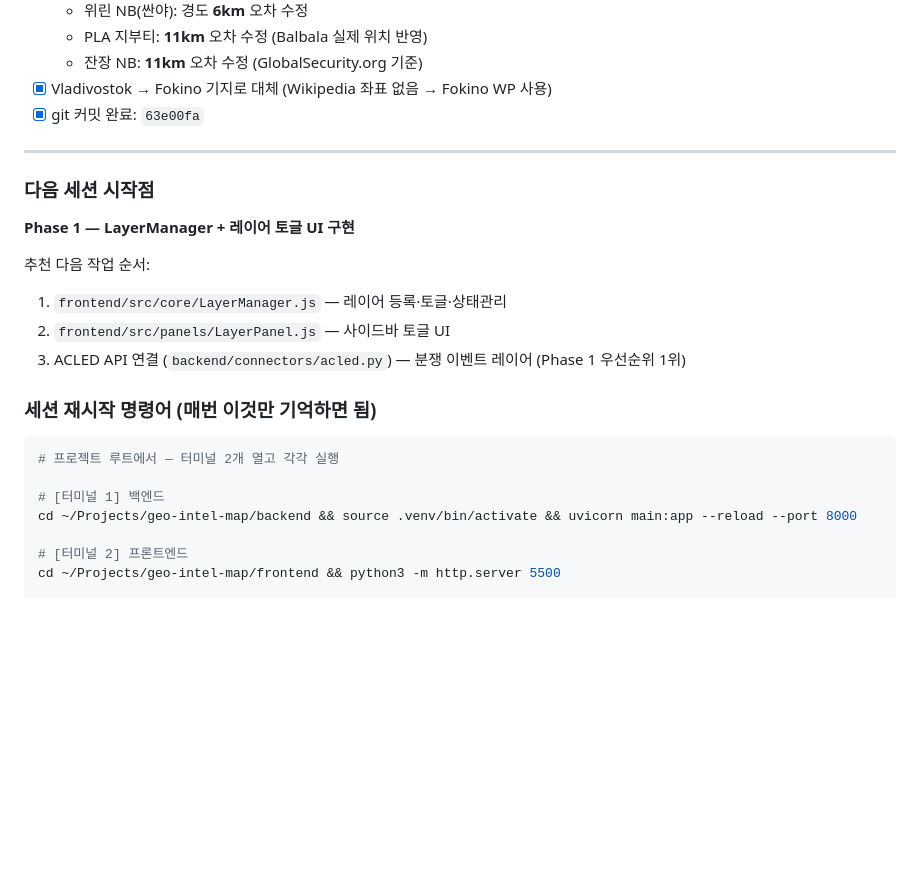
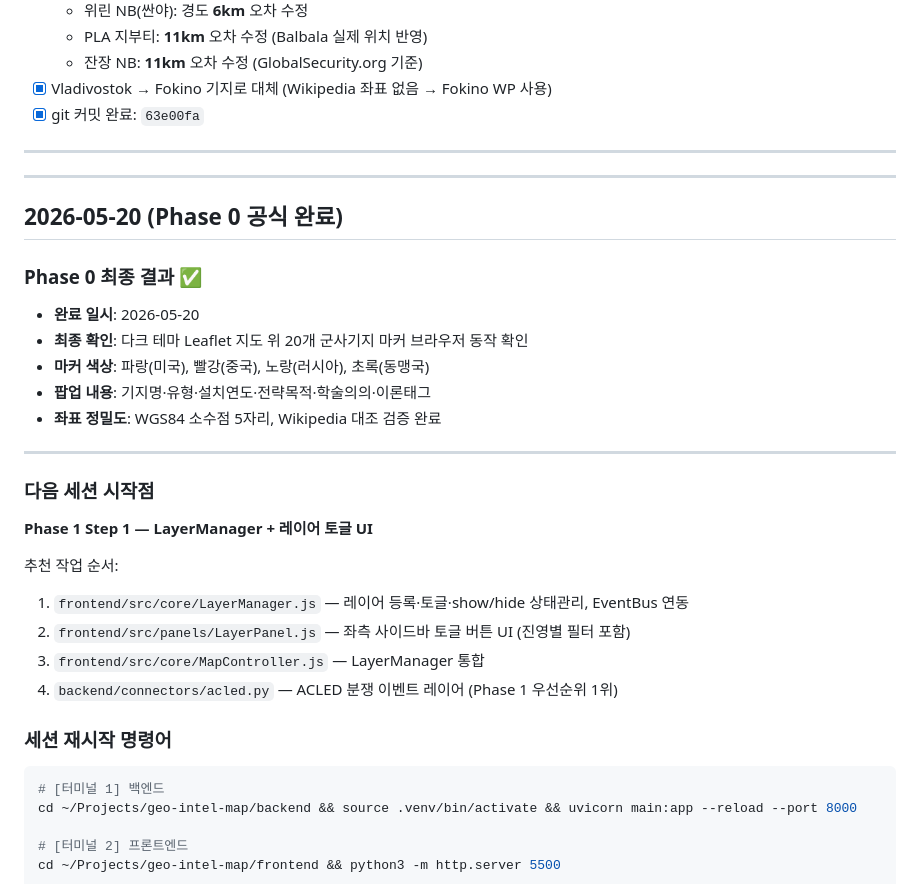
Before and after one commit to yumin0904/geo-intel-map, a Markdown page: docs/progress.md, the part around the change. Drawn GitHub-style; blank space fills up the shorter version.

Commit message:
docs: Phase 0 완료 - 20개 군사기지 지도 시각화 동작 확인
Co-Authored-By: Claude Sonnet 4.6 <noreply@anthropic.com>

````diff
--- a/docs/progress.md
+++ b/docs/progress.md
@@ -50,19 +50,32 @@
 
 ---
 
+---
+
+## 2026-05-20 (Phase 0 공식 완료)
+
+### Phase 0 최종 결과 ✅
+
+- **완료 일시**: 2026-05-20
+- **최종 확인**: 다크 테마 Leaflet 지도 위 20개 군사기지 마커 브라우저 동작 확인
+- **마커 색상**: 파랑(미국), 빨강(중국), 노랑(러시아), 초록(동맹국)
+- **팝업 내용**: 기지명·유형·설치연도·전략목적·학술의의·이론태그
+- **좌표 정밀도**: WGS84 소수점 5자리, Wikipedia 대조 검증 완료
+
+---
+
 ### 다음 세션 시작점
-**Phase 1 — LayerManager + 레이어 토글 UI 구현**
+**Phase 1 Step 1 — LayerManager + 레이어 토글 UI**
 
-추천 다음 작업 순서:
-1. `frontend/src/core/LayerManager.js` — 레이어 등록·토글·상태관리
-2. `frontend/src/panels/LayerPanel.js` — 사이드바 토글 UI
-3. ACLED API 연결 (`backend/connectors/acled.py`) — 분쟁 이벤트 레이어 (Phase 1 우선순위 1위)
+추천 작업 순서:
+1. `frontend/src/core/LayerManager.js` — 레이어 등록·토글·show/hide 상태관리, EventBus 연동
+2. `frontend/src/panels/LayerPanel.js` — 좌측 사이드바 토글 버튼 UI (진영별 필터 포함)
+3. `frontend/src/core/MapController.js` — LayerManager 통합
+4. `backend/connectors/acled.py` — ACLED 분쟁 이벤트 레이어 (Phase 1 우선순위 1위)
 
-### 세션 재시작 명령어 (매번 이것만 기억하면 됨)
+### 세션 재시작 명령어
 
 ```bash
-# 프로젝트 루트에서 — 터미널 2개 열고 각각 실행
-
 # [터미널 1] 백엔드
 cd ~/Projects/geo-intel-map/backend && source .venv/bin/activate && uvicorn main:app --reload --port 8000
 
````
